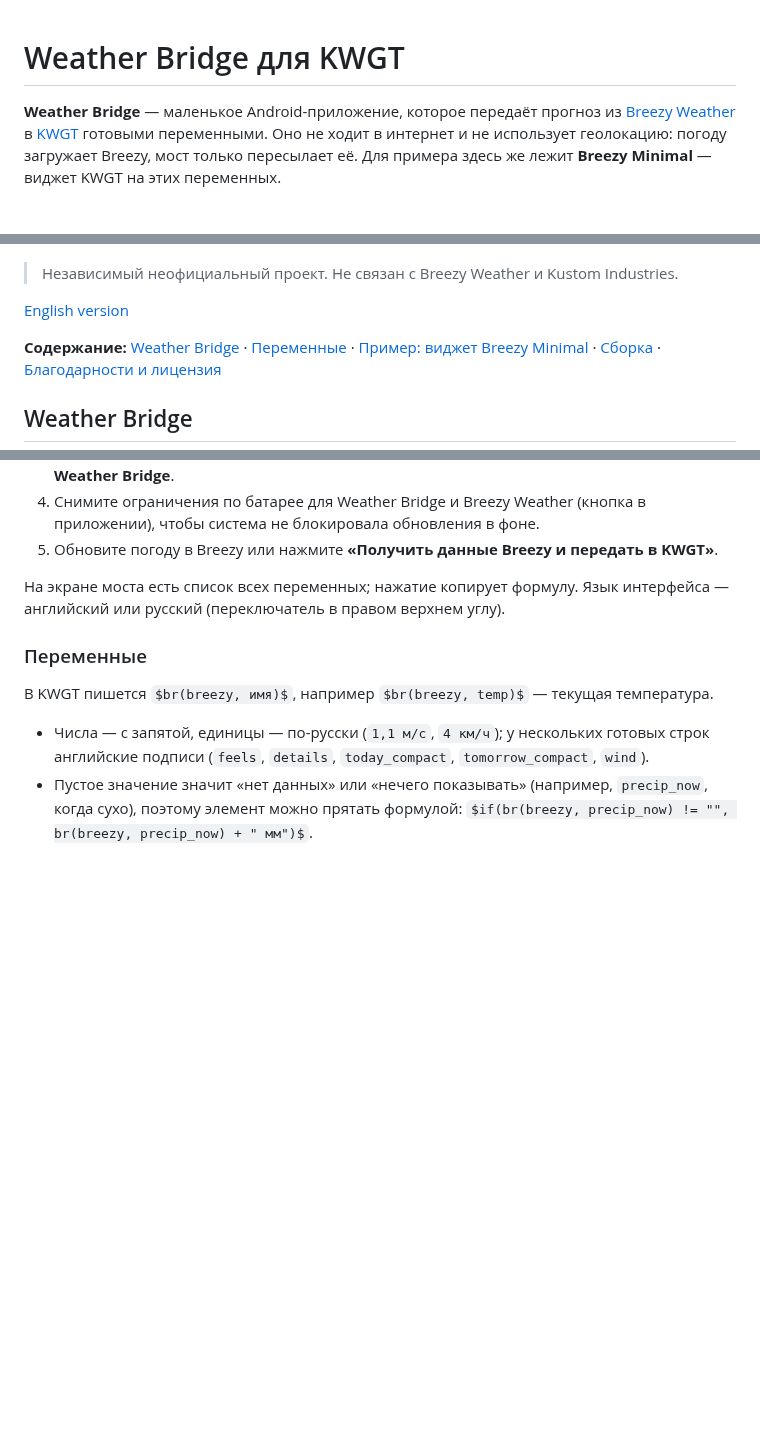
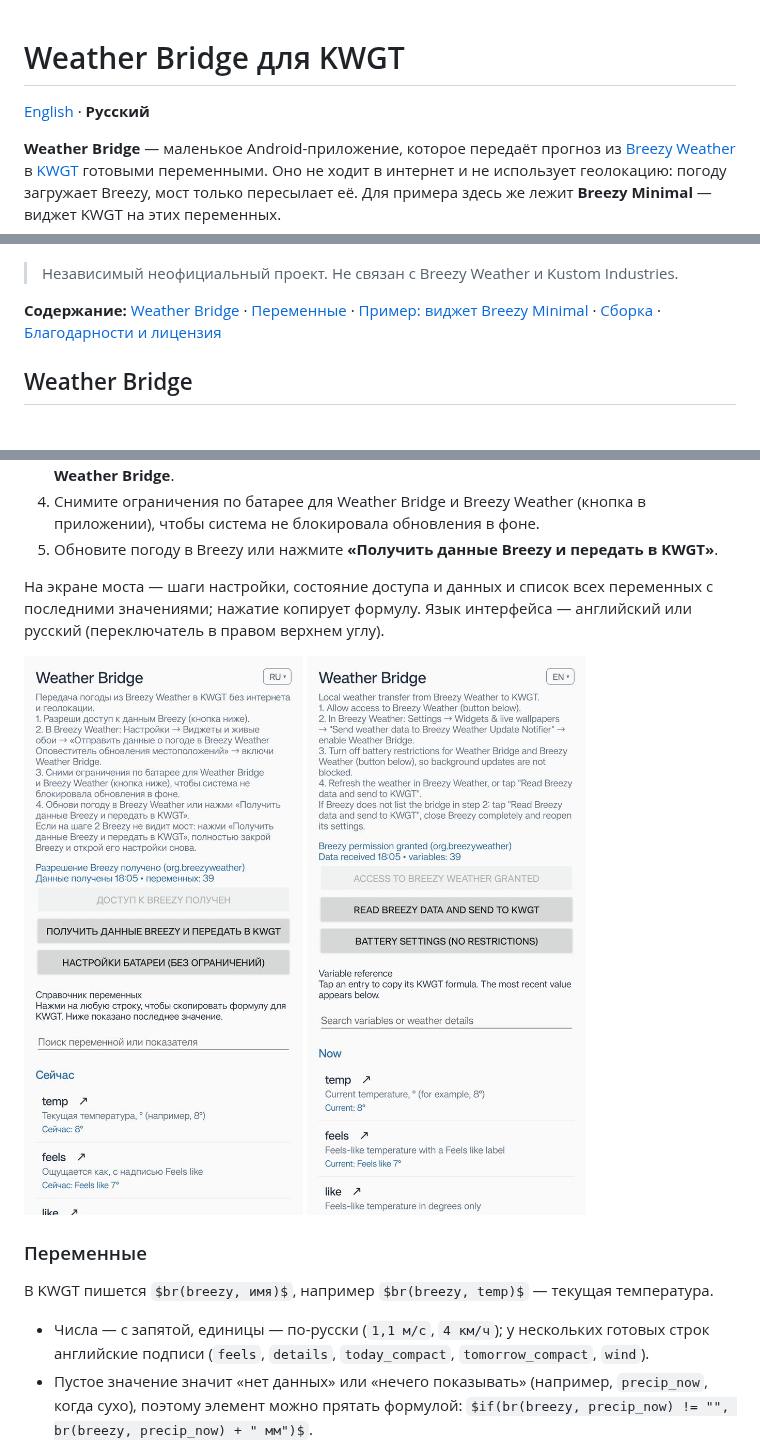
Before and after one commit to Rezz1dent/weather-bridge, a Markdown page: README.ru.md, 3 parts joined by grey strips. Rendered like a GitHub page; pictures changed too: docs/images/bridge-en.jpg (added), docs/images/bridge-ru.jpg (added); blank space fills up the shorter version.

Commit message:
README: bridge screenshots, language switch under the title
Co-Authored-By: Claude Opus 5.5 <noreply@anthropic.com>
Claude-Session: https://claude.ai/code/session_01Bv97u9rv4e62hnWyUsMffm

```diff
--- a/README.ru.md
+++ b/README.ru.md
@@ -1,4 +1,6 @@
 # Weather Bridge для KWGT
+
+[English](README.md) · **Русский**
 
 **Weather Bridge** — маленькое Android-приложение, которое передаёт прогноз из
 [Breezy Weather](https://github.com/breezy-weather/breezy-weather) в
@@ -9,8 +11,6 @@
 ![Breezy Minimal на рабочем столе](docs/images/widget.jpg)
 
 > Независимый неофициальный проект. Не связан с Breezy Weather и Kustom Industries.
-
-[English version](README.md)
 
 **Содержание:** [Weather Bridge](#weather-bridge) · [Переменные](#переменные) ·
 [Пример: виджет Breezy Minimal](#пример-виджет-breezy-minimal) · [Сборка](#сборка) ·
@@ -55,8 +55,14 @@ Breezy Weather ──(оповещение об обновлении)──▶ W
    чтобы система не блокировала обновления в фоне.
 5. Обновите погоду в Breezy или нажмите **«Получить данные Breezy и передать в KWGT»**.
 
-На экране моста есть список всех переменных; нажатие копирует формулу. Язык интерфейса —
-английский или русский (переключатель в правом верхнем углу).
+На экране моста — шаги настройки, состояние доступа и данных и список всех переменных с
+последними значениями; нажатие копирует формулу. Язык интерфейса — английский или русский
+(переключатель в правом верхнем углу).
+
+<p>
+  <img src="docs/images/bridge-ru.jpg" width="300" alt="Экран Weather Bridge, русский">
+  <img src="docs/images/bridge-en.jpg" width="300" alt="Экран Weather Bridge, английский">
+</p>
 
 ### Переменные
 
```
Also changed, not shown: README.md (+10 -4 lines).
